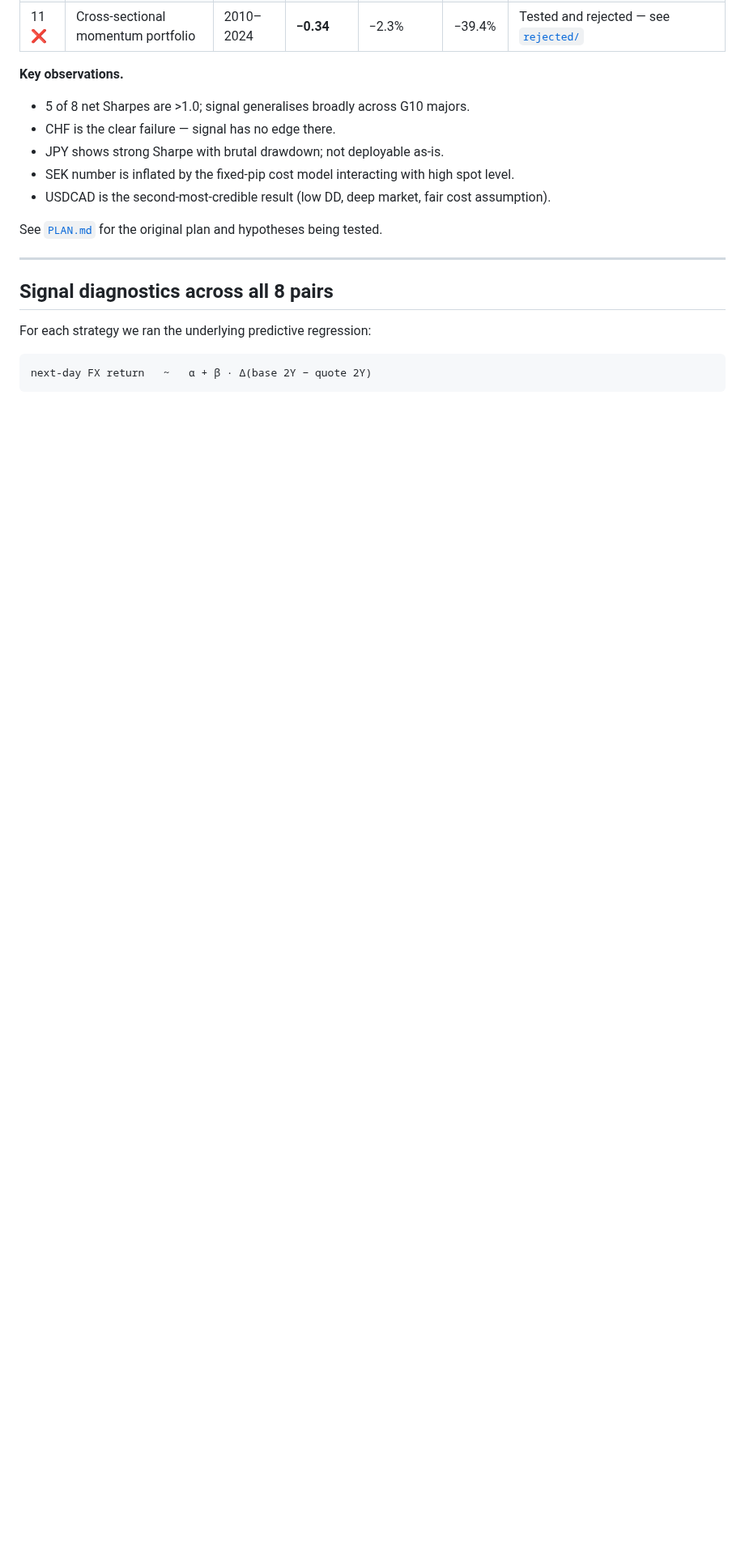
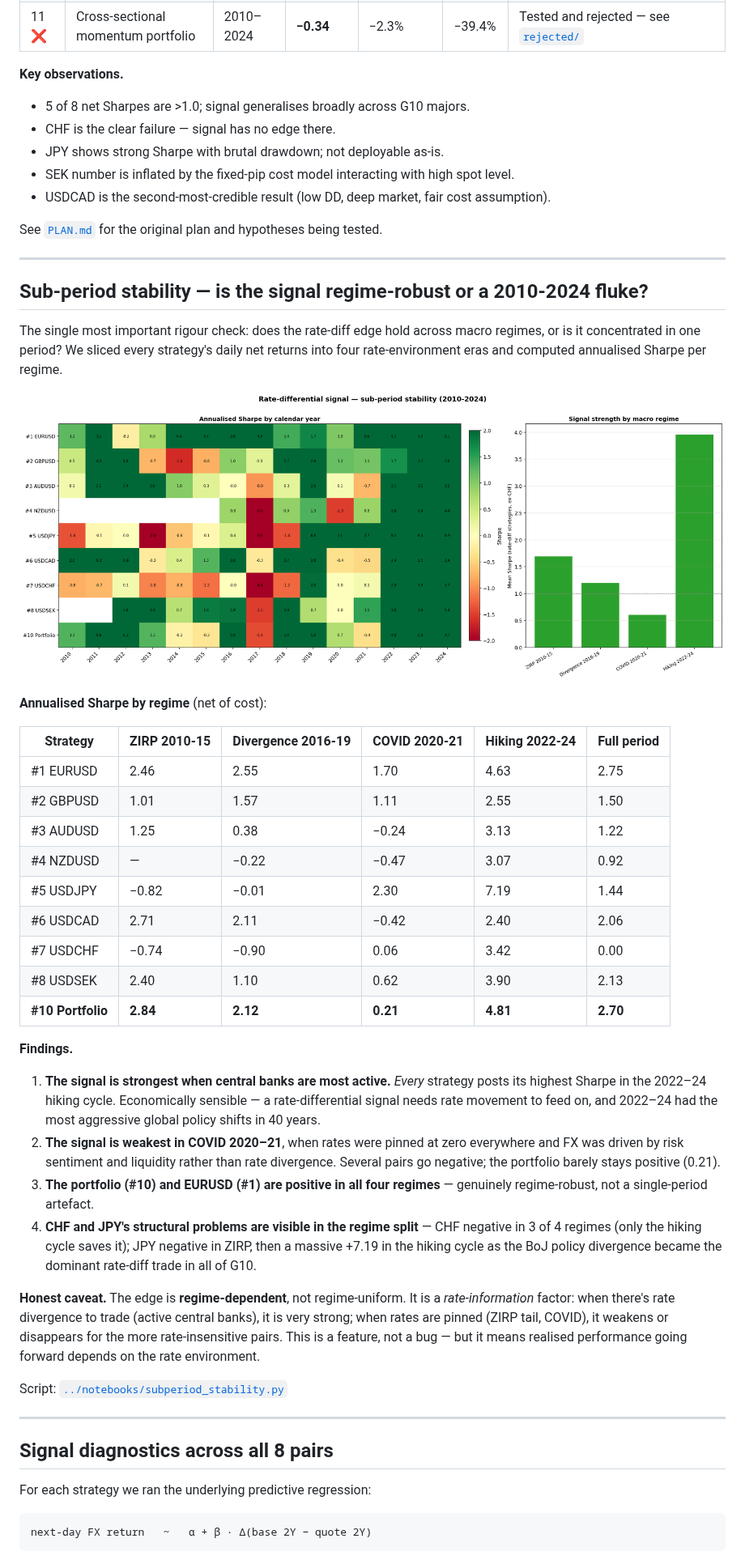
Before and after one commit to puneet-sharma-fx/g10-systematic-fx, a Markdown page: strategies/README.md, the part around the change. Shown at 81% size. Drawn GitHub-style; pictures changed too: reports/subperiod_stability.png (added); blank space fills up the shorter version.

Commit message:
Sub-period stability analysis — Sharpe by macro regime across all strategies

```diff
--- a/strategies/README.md
+++ b/strategies/README.md
@@ -28,6 +28,38 @@ All Strategies #1–#8 use the same rule: `pos[t+1] = sign(Δ(base 2Y − quote
 - USDCAD is the second-most-credible result (low DD, deep market, fair cost assumption).
 
 See [`PLAN.md`](PLAN.md) for the original plan and hypotheses being tested.
+
+---
+
+## Sub-period stability — is the signal regime-robust or a 2010-2024 fluke?
+
+The single most important rigour check: does the rate-diff edge hold across macro regimes, or is it concentrated in one period? We sliced every strategy's daily net returns into four rate-environment eras and computed annualised Sharpe per regime.
+
+![Sub-period stability](../reports/subperiod_stability.png)
+
+**Annualised Sharpe by regime** (net of cost):
+
+| Strategy | ZIRP 2010-15 | Divergence 2016-19 | COVID 2020-21 | Hiking 2022-24 | Full period |
+|---|---|---|---|---|---|
+| #1 EURUSD | 2.46 | 2.55 | 1.70 | 4.63 | 2.75 |
+| #2 GBPUSD | 1.01 | 1.57 | 1.11 | 2.55 | 1.50 |
+| #3 AUDUSD | 1.25 | 0.38 | −0.24 | 3.13 | 1.22 |
+| #4 NZDUSD | — | −0.22 | −0.47 | 3.07 | 0.92 |
+| #5 USDJPY | −0.82 | −0.01 | 2.30 | 7.19 | 1.44 |
+| #6 USDCAD | 2.71 | 2.11 | −0.42 | 2.40 | 2.06 |
+| #7 USDCHF | −0.74 | −0.90 | 0.06 | 3.42 | 0.00 |
+| #8 USDSEK | 2.40 | 1.10 | 0.62 | 3.90 | 2.13 |
+| **#10 Portfolio** | **2.84** | **2.12** | **0.21** | **4.81** | **2.70** |
+
+**Findings.**
+1. **The signal is strongest when central banks are most active.** *Every* strategy posts its highest Sharpe in the 2022–24 hiking cycle. Economically sensible — a rate-differential signal needs rate movement to feed on, and 2022–24 had the most aggressive global policy shifts in 40 years.
+2. **The signal is weakest in COVID 2020–21**, when rates were pinned at zero everywhere and FX was driven by risk sentiment and liquidity rather than rate divergence. Several pairs go negative; the portfolio barely stays positive (0.21).
+3. **The portfolio (#10) and EURUSD (#1) are positive in all four regimes** — genuinely regime-robust, not a single-period artefact.
+4. **CHF and JPY's structural problems are visible in the regime split** — CHF negative in 3 of 4 regimes (only the hiking cycle saves it); JPY negative in ZIRP, then a massive +7.19 in the hiking cycle as the BoJ policy divergence became the dominant rate-diff trade in all of G10.
+
+**Honest caveat.** The edge is **regime-dependent**, not regime-uniform. It is a *rate-information* factor: when there's rate divergence to trade (active central banks), it is very strong; when rates are pinned (ZIRP tail, COVID), it weakens or disappears for the more rate-insensitive pairs. This is a feature, not a bug — but it means realised performance going forward depends on the rate environment.
+
+Script: [`../notebooks/subperiod_stability.py`](../notebooks/subperiod_stability.py)
 
 ---
 
```
Also changed, not shown: 4 other files.
